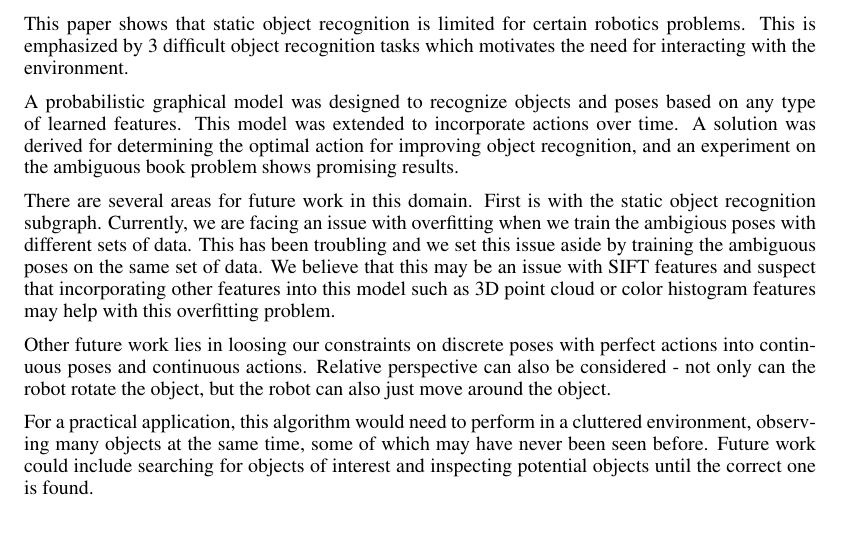
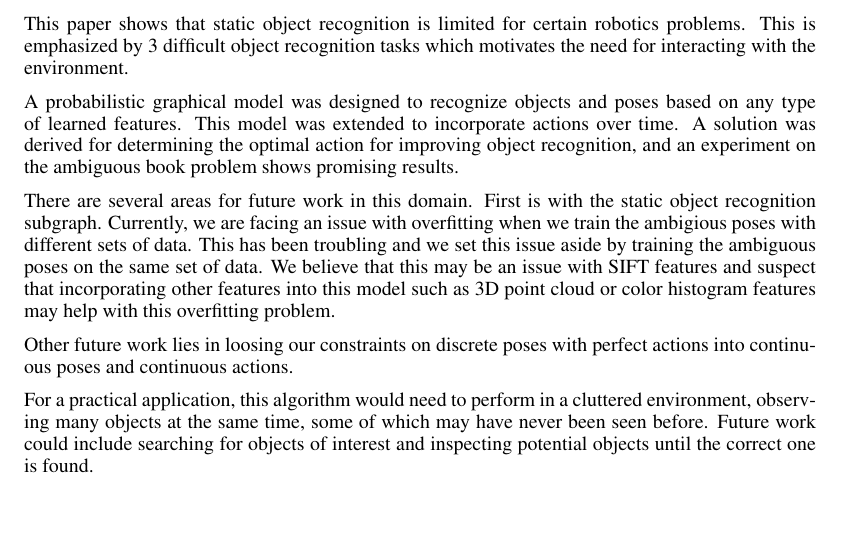
Before and after one commit to ccorcos/towards-interactive-object-recognition, a LaTeX paper (tex/nipsReport/main.tex, which reads tex/nipsReport/sections/conclusion.tex): part of page 8 of 9, cut so that both start at the same text. Compiled offline with pdfLaTeX.

Commit message:
one sentence change in the conclusion

```diff
--- a/tex/nipsReport/sections/conclusion.tex
+++ b/tex/nipsReport/sections/conclusion.tex
@@ -6,6 +6,6 @@
 
     There are several areas for future work in this domain. First is with the static object recognition subgraph. Currently, we are facing an issue with overfitting when we train the ambigious poses with different sets of data. This has been troubling and we set this issue aside by training the ambiguous poses on the same set of data. We believe that this may be an issue with SIFT features and suspect that incorporating other features into this model such as 3D point cloud or color histogram features may help with this overfitting problem.
 
-    Other future work lies in loosing our constraints on discrete poses with perfect actions into continuous poses and continuous actions. Relative perspective can also be considered - not only can the robot rotate the object, but the robot can also just move around the object.
+    Other future work lies in loosing our constraints on discrete poses with perfect actions into continuous poses and continuous actions. %Relative perspective can also be considered - not only can the robot rotate the object, but the robot can also just move around the object.
 
     For a practical application, this algorithm would need to perform in a cluttered environment, observing many objects at the same time, some of which may have never been seen before. Future work could include searching for objects of interest and inspecting potential objects until the correct one is found.
```
